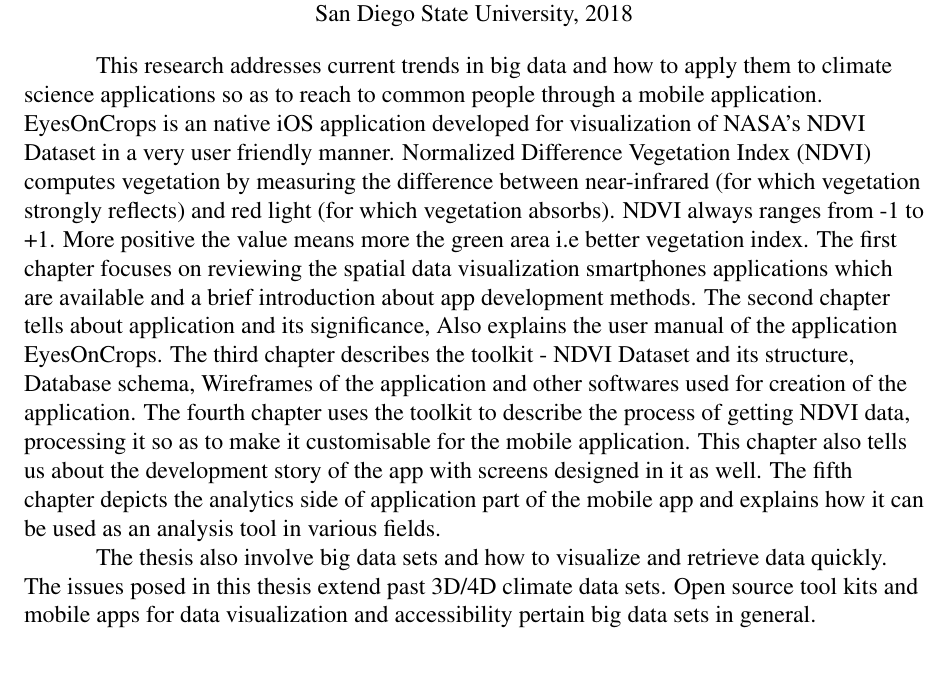
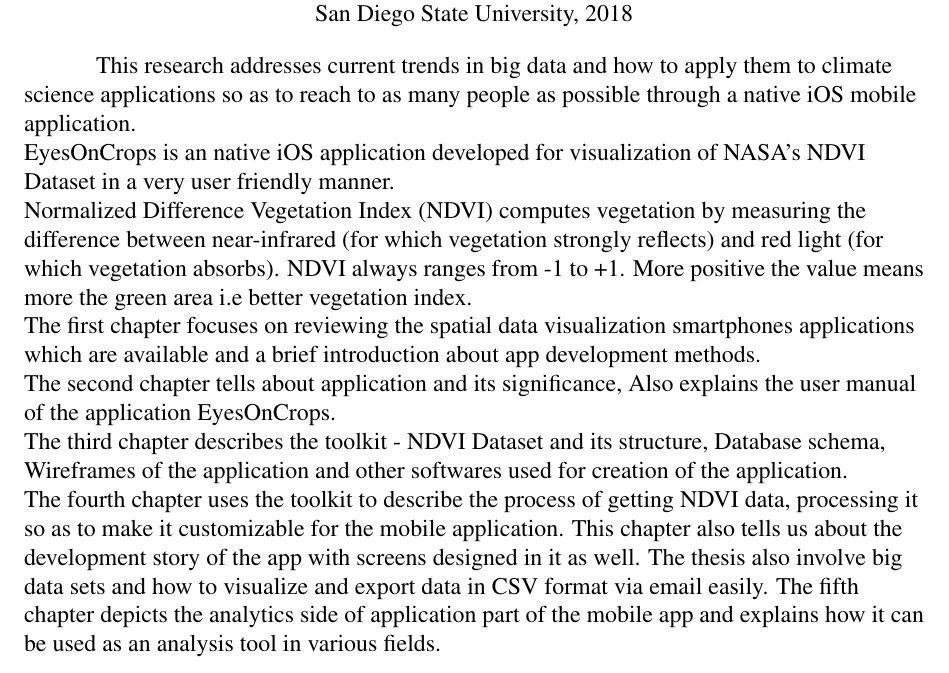
Before and after one commit to yogesh2209/MSThesisNDVI, a LaTeX thesis (thesis.tex, which reads abstract.tex): part of page 6 of 81, cut so that both start at the same text. Compiled offline with pdfLaTeX.

Commit message:
abstract updated

```diff
--- a/abstract.tex
+++ b/abstract.tex
@@ -1,12 +1,10 @@
 % You insert your abstract in the space below.
 
-This research addresses current trends in big data and how to apply them to climate science applications so as to reach to common people through a mobile application.
-EyesOnCrops is an native iOS application developed for visualization of NASA's NDVI Dataset in a very user friendly manner.
-Normalized Difference Vegetation Index (NDVI) computes vegetation by measuring the difference between near-infrared (for which vegetation strongly reflects) and red light (for which vegetation absorbs). NDVI always ranges from -1 to +1. More positive the value means more the green area i.e better vegetation index.
-The first chapter focuses on reviewing the spatial data visualization smartphones applications which are available and a brief introduction about app development methods.
-The second chapter tells about application and its significance, Also explains the user manual of the application EyesOnCrops.
-The third chapter describes the toolkit - NDVI Dataset and its structure, Database schema, Wireframes of the application and other softwares used for creation of the application.
-The fourth chapter uses the toolkit to describe the process of getting NDVI data, processing it so as to make it customisable for the mobile application. This chapter also tells us about the development story of the app with screens designed in it as well.
-The fifth chapter depicts the analytics side of application part of the mobile app and explains how it can be used as an analysis tool in various fields.
-
-The thesis also involve big data sets and how to visualize and retrieve data quickly. The issues posed in this thesis extend past 3D/4D climate data sets. Open source tool kits and mobile apps for data visualization and accessibility pertain big data sets in general.
+This research addresses current trends in big data and how to apply them to climate science applications so as to reach to as many people as possible through a native iOS mobile application. \\
+EyesOnCrops is an native iOS application developed for visualization of NASA's NDVI Dataset in a very user friendly manner. \\
+Normalized Difference Vegetation Index (NDVI) computes vegetation by measuring the difference between near-infrared (for which vegetation strongly reflects) and red light (for which vegetation absorbs). NDVI always ranges from -1 to +1. More positive the value means more the green area i.e better vegetation index. \\
+The first chapter focuses on reviewing the spatial data visualization smartphones applications which are available and a brief introduction about app development methods. \\
+The second chapter tells about application and its significance, Also explains the user manual of the application EyesOnCrops. \\
+The third chapter describes the toolkit - NDVI Dataset and its structure, Database schema, Wireframes of the application and other softwares used for creation of the application. \\
+The fourth chapter uses the toolkit to describe the process of getting NDVI data, processing it so as to make it customizable for the mobile application. This chapter also tells us about the development story of the app with screens designed in it as well. The thesis also involve big data sets and how to visualize and export data in CSV format via email easily.
+The fifth chapter depicts the analytics side of application part of the mobile app and explains how it can be used as an analysis tool in various fields. \\
```
